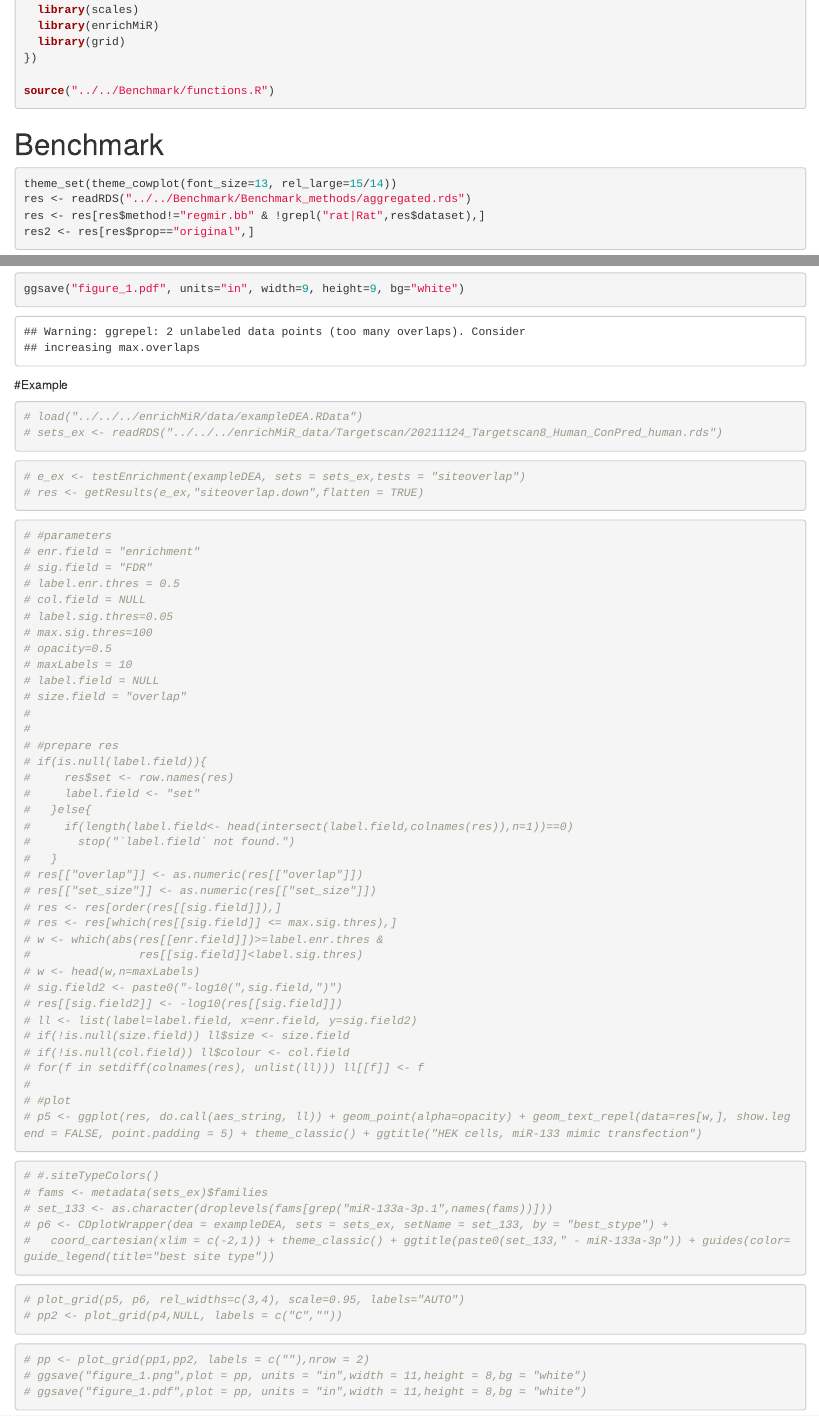
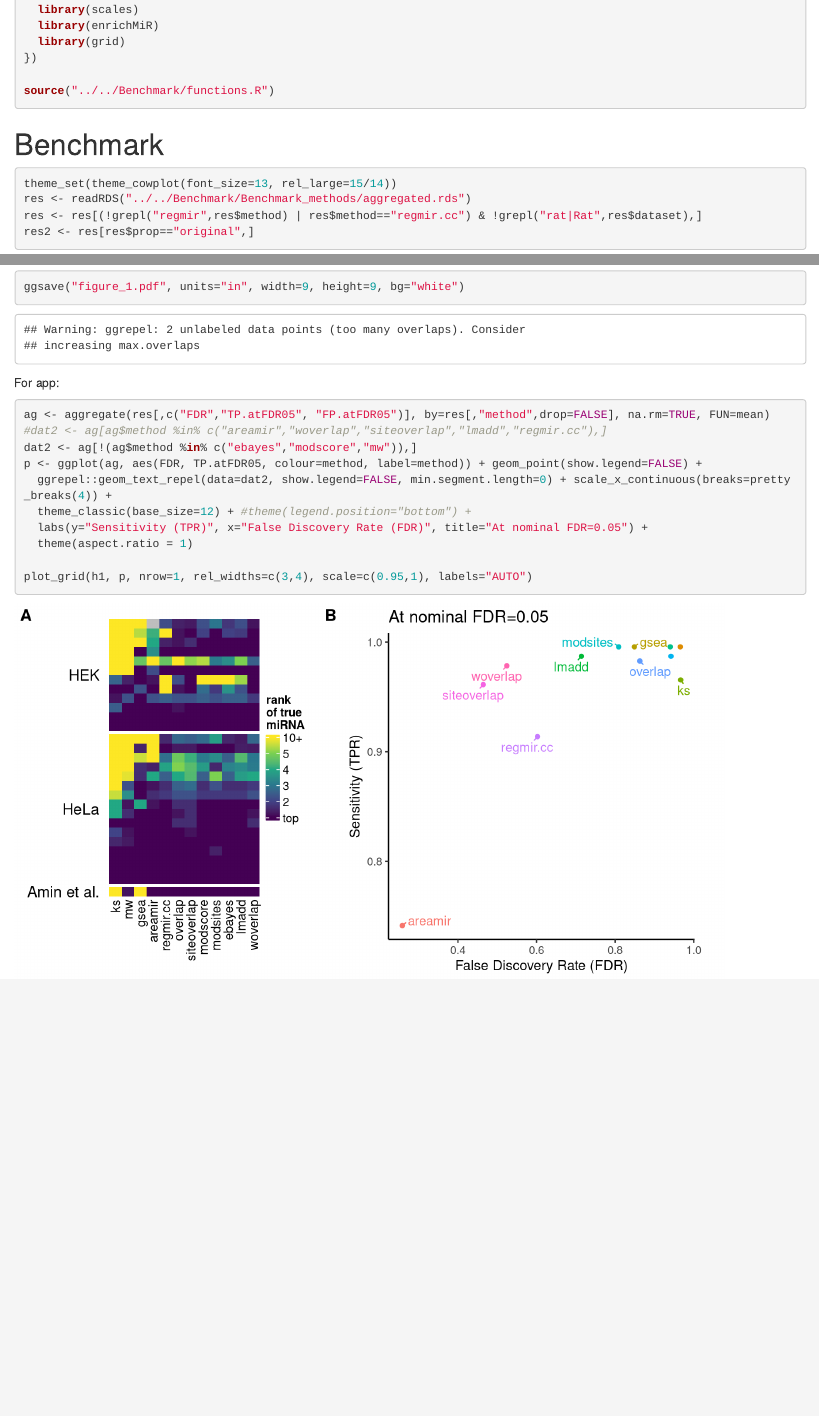
Before and after one commit to ETHZ-INS/enrichMiR_paper, an R Markdown document (Figures/Figure_1/Figure_1.Rmd): the page in a window 1100 px wide, from 310 px down, and a second part further down, joined at a grey line. Rendered offline with R 4.5, knitr and Pandoc, with nearby package versions; code that draws random numbers runs with fixed seeds of ours.

Commit message:
updated regmir

````diff
--- a/Figures/Figure_1/Figure_1.Rmd
+++ b/Figures/Figure_1/Figure_1.Rmd
@@ -28,7 +28,7 @@ source("../../Benchmark/functions.R")
 ```{r}
 theme_set(theme_cowplot(font_size=13, rel_large=15/14))
 res <- readRDS("../../Benchmark/Benchmark_methods/aggregated.rds")
-res <- res[res$method!="regmir.bb" & !grepl("rat|Rat",res$dataset),]
+res <- res[(!grepl("regmir",res$method) | res$method=="regmir.cc") & !grepl("rat|Rat",res$dataset),]
 res2 <- res[res$prop=="original",]
 ```
 
@@ -73,79 +73,17 @@ ggsave("figure_1.pdf", units="in", width=9, height=9, bg="white")
 
 
 
+For app:
 
+```{r, fig.width=8.5, fig.height=4.5}
+ag <- aggregate(res[,c("FDR","TP.atFDR05", "FP.atFDR05")], by=res[,"method",drop=FALSE], na.rm=TRUE, FUN=mean)
+#dat2 <- ag[ag$method %in% c("areamir","woverlap","siteoverlap","lmadd","regmir.cc"),]
+dat2 <- ag[!(ag$method %in% c("ebayes","modscore","mw")),]
+p <- ggplot(ag, aes(FDR, TP.atFDR05, colour=method, label=method)) + geom_point(show.legend=FALSE) +
+  ggrepel::geom_text_repel(data=dat2, show.legend=FALSE, min.segment.length=0) + scale_x_continuous(breaks=pretty_breaks(4)) +
+  theme_classic(base_size=12) + #theme(legend.position="bottom") +
+  labs(y="Sensitivity (TPR)", x="False Discovery Rate (FDR)", title="At nominal FDR=0.05") +
+  theme(aspect.ratio = 1)
 
-#Example
-```{r}
-# load("../../../enrichMiR/data/exampleDEA.RData")
-# sets_ex <- readRDS("../../../enrichMiR_data/Targetscan/20211124_Targetscan8_Human_ConPred_human.rds")
+plot_grid(h1, p, nrow=1, rel_widths=c(3,4), scale=c(0.95,1), labels="AUTO")
 ```
-
-
-```{r, message=FALSE,warning=FALSE}
-# e_ex <- testEnrichment(exampleDEA, sets = sets_ex,tests = "siteoverlap")
-# res <- getResults(e_ex,"siteoverlap.down",flatten = TRUE)
-```
-
-```{r, message=FALSE}
-# #parameters
-# enr.field = "enrichment"
-# sig.field = "FDR"
-# label.enr.thres = 0.5
-# col.field = NULL
-# label.sig.thres=0.05
-# max.sig.thres=100
-# opacity=0.5
-# maxLabels = 10
-# label.field = NULL
-# size.field = "overlap"
-#
-#
-# #prepare res
-# if(is.null(label.field)){
-#     res$set <- row.names(res)
-#     label.field <- "set"
-#   }else{
-#     if(length(label.field<- head(intersect(label.field,colnames(res)),n=1))==0)
-#       stop("`label.field` not found.")
-#   }
-# res[["overlap"]] <- as.numeric(res[["overlap"]])
-# res[["set_size"]] <- as.numeric(res[["set_size"]])
-# res <- res[order(res[[sig.field]]),]
-# res <- res[which(res[[sig.field]] <= max.sig.thres),]
-# w <- which(abs(res[[enr.field]])>=label.enr.thres &
-#                res[[sig.field]]<label.sig.thres)
-# w <- head(w,n=maxLabels)
-# sig.field2 <- paste0("-log10(",sig.field,")")
-# res[[sig.field2]] <- -log10(res[[sig.field]])
-# ll <- list(label=label.field, x=enr.field, y=sig.field2)
-# if(!is.null(size.field)) ll$size <- size.field
-# if(!is.null(col.field)) ll$colour <- col.field
-# for(f in setdiff(colnames(res), unlist(ll))) ll[[f]] <- f
-#
-# #plot
-# p5 <- ggplot(res, do.call(aes_string, ll)) + geom_point(alpha=opacity) + geom_text_repel(data=res[w,], show.legend = FALSE, point.padding = 5) + theme_classic() + ggtitle("HEK cells, miR-133 mimic transfection")
-
-```
-
-
-```{r, message=FALSE}
-# #.siteTypeColors()
-# fams <- metadata(sets_ex)$families
-# set_133 <- as.character(droplevels(fams[grep("miR-133a-3p.1",names(fams))]))
-# p6 <- CDplotWrapper(dea = exampleDEA, sets = sets_ex, setName = set_133, by = "best_stype") +
-#   coord_cartesian(xlim = c(-2,1)) + theme_classic() + ggtitle(paste0(set_133," - miR-133a-3p")) + guides(color=guide_legend(title="best site type"))
-```
-
-
-```{r, fig.width=9, fig.height=4.5}
-# plot_grid(p5, p6, rel_widths=c(3,4), scale=0.95, labels="AUTO")
-# pp2 <- plot_grid(p4,NULL, labels = c("C",""))
-```
-
-
-```{r}
-# pp <- plot_grid(pp1,pp2, labels = c(""),nrow = 2)
-# ggsave("figure_1.png",plot = pp, units = "in",width = 11,height = 8,bg = "white")
-# ggsave("figure_1.pdf",plot = pp, units = "in",width = 11,height = 8,bg = "white")
-```
````
Also changed, not shown: Benchmark/Benchmark_methods/compile.Rmd (+4 -5 lines), Figures/Figure_3/figure_3.Rmd (+2 -1 lines), Benchmark/Benchmark_methods/aggregated.rds.
